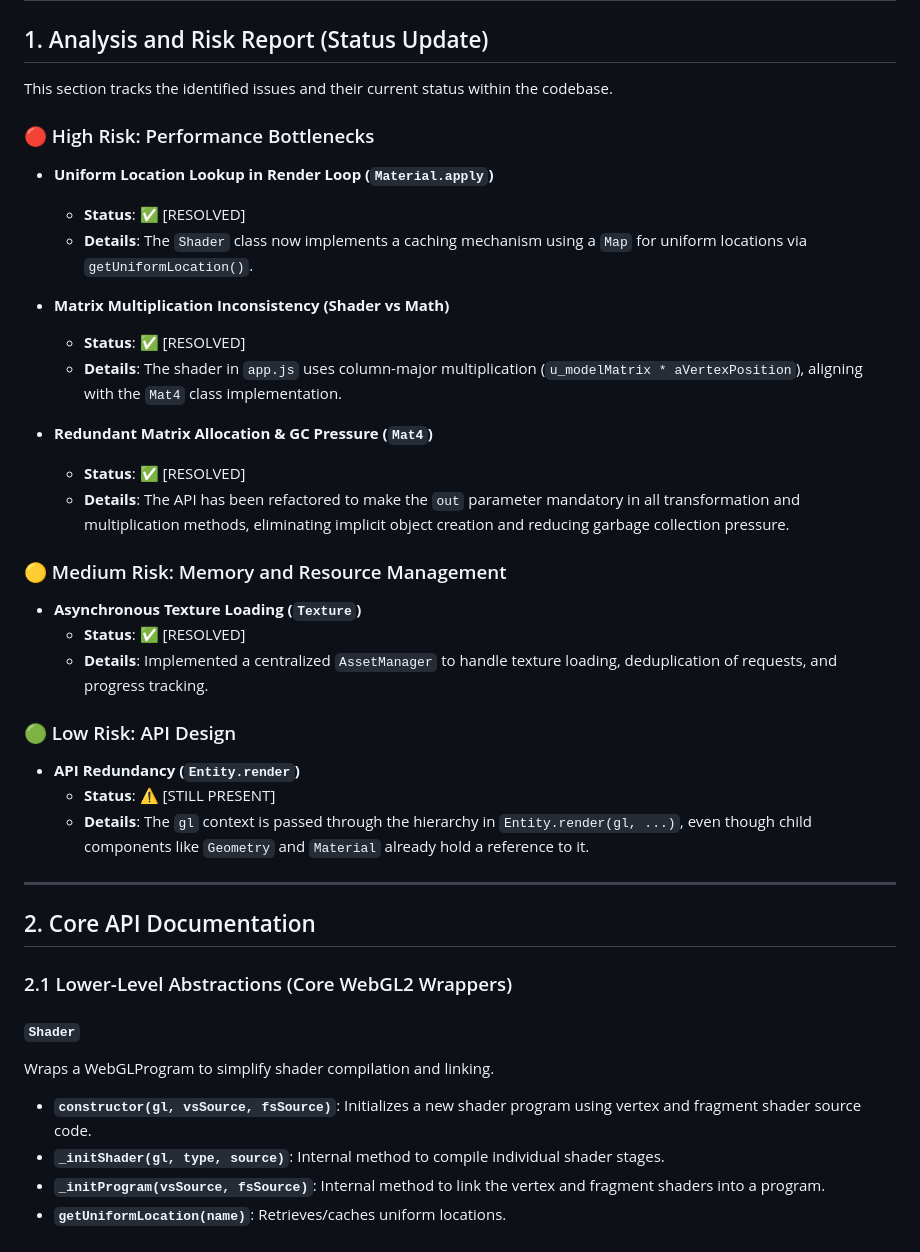
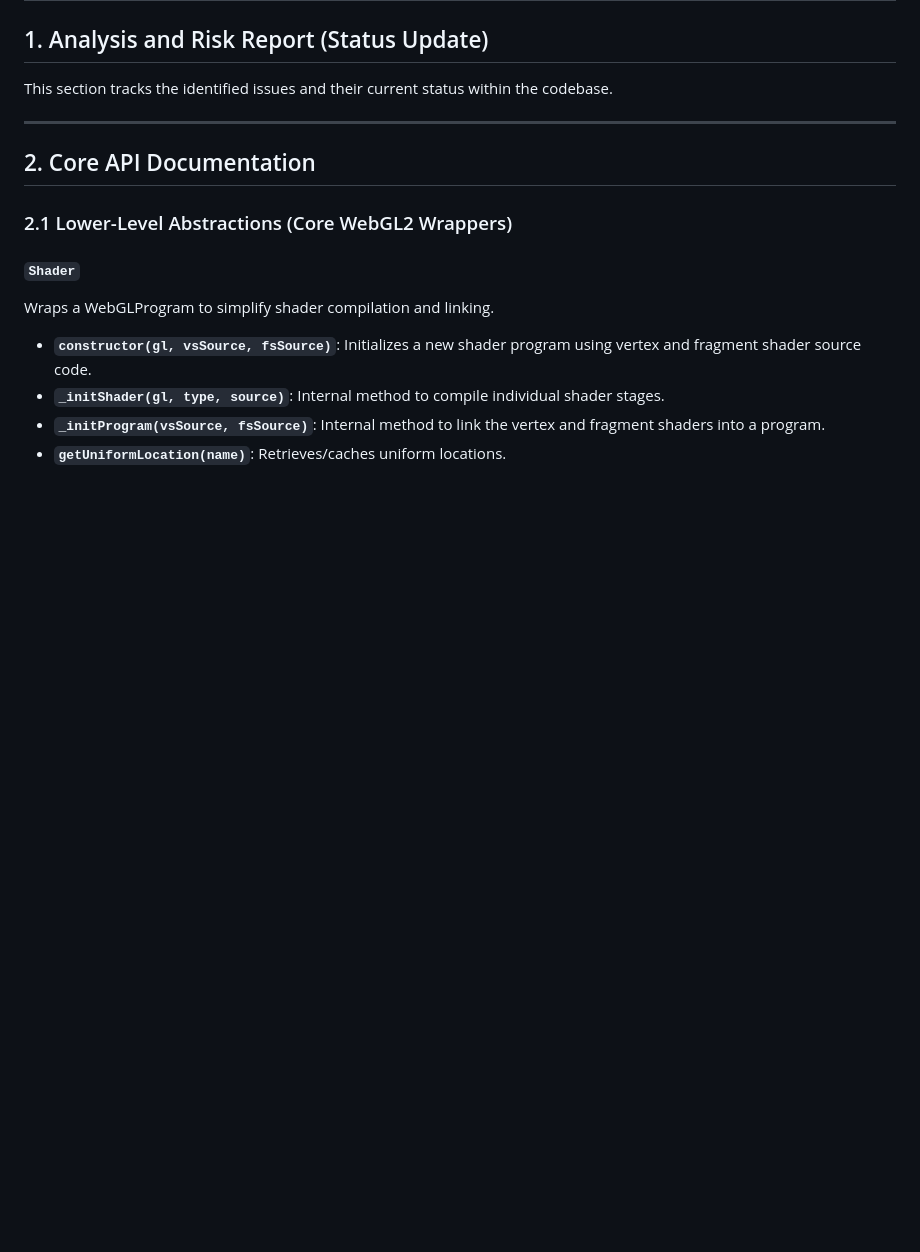
Before and after one commit to lmsanchez713/primes, a Markdown page: project-will/docs/README.md, the part around the change. Drawn GitHub-style; blank space fills up the shorter version.

```diff
--- a/project-will/docs/README.md
+++ b/project-will/docs/README.md
@@ -4,31 +4,7 @@
 
 This section tracks the identified issues and their current status within the codebase.
 
-### 🔴 High Risk: Performance Bottlenecks
 
-* **Uniform Location Lookup in Render Loop (`Material.apply`)**
-  - **Status**: ✅ [RESOLVED]
-  - **Details**: The `Shader` class now implements a caching mechanism using a `Map` for uniform locations via `getUniformLocation()`.
-
-* **Matrix Multiplication Inconsistency (Shader vs Math)**
-  - **Status**: ✅ [RESOLVED]
-  - **Details**: The shader in `app.js` uses column-major multiplication (`u_modelMatrix * aVertexPosition`), aligning with the `Mat4` class implementation.
-
-* **Redundant Matrix Allocation & GC Pressure (`Mat4`)**
-  - **Status**: ✅ [RESOLVED]
-  - **Details**: The API has been refactored to make the `out` parameter mandatory in all transformation and multiplication methods, eliminating implicit object creation and reducing garbage collection pressure.
-
-### 🟡 Medium Risk: Memory and Resource Management
-
-* **Asynchronous Texture Loading (`Texture`)**
-  - **Status**: ✅ [RESOLVED]
-  - **Details**: Implemented a centralized `AssetManager` to handle texture loading, deduplication of requests, and progress tracking.
-
-### 🟢 Low Risk: API Design
-
-* **API Redundancy (`Entity.render`)**
-  - **Status**: ⚠️ [STILL PRESENT]
-  - **Details**: The `gl` context is passed through the hierarchy in `Entity.render(gl, ...)`, even though child components like `Geometry` and `Material` already hold a reference to it.
 
 ---
 
```
Also changed, not shown: project-will/AGENT.md (deleted, +0 -21 lines).
